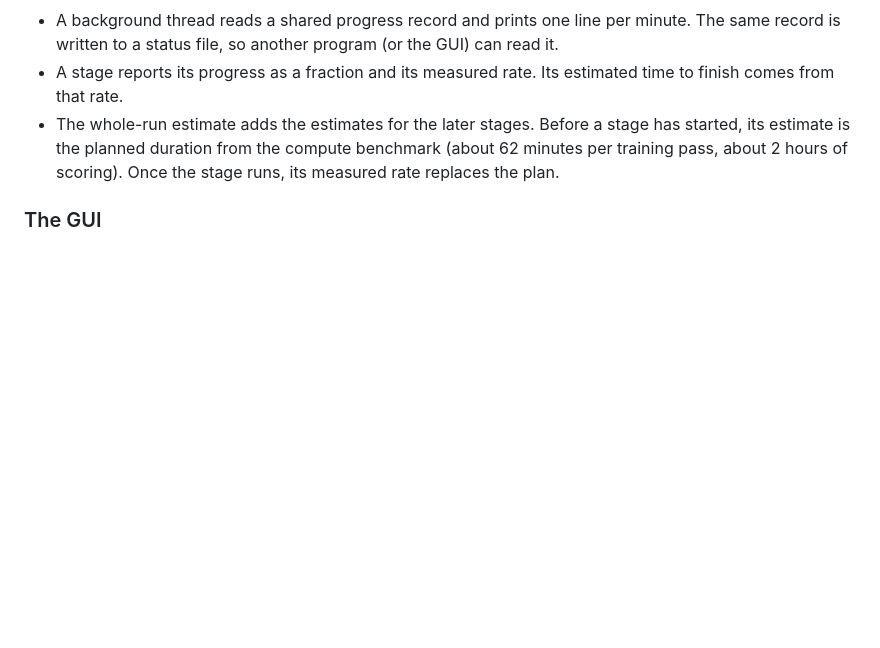
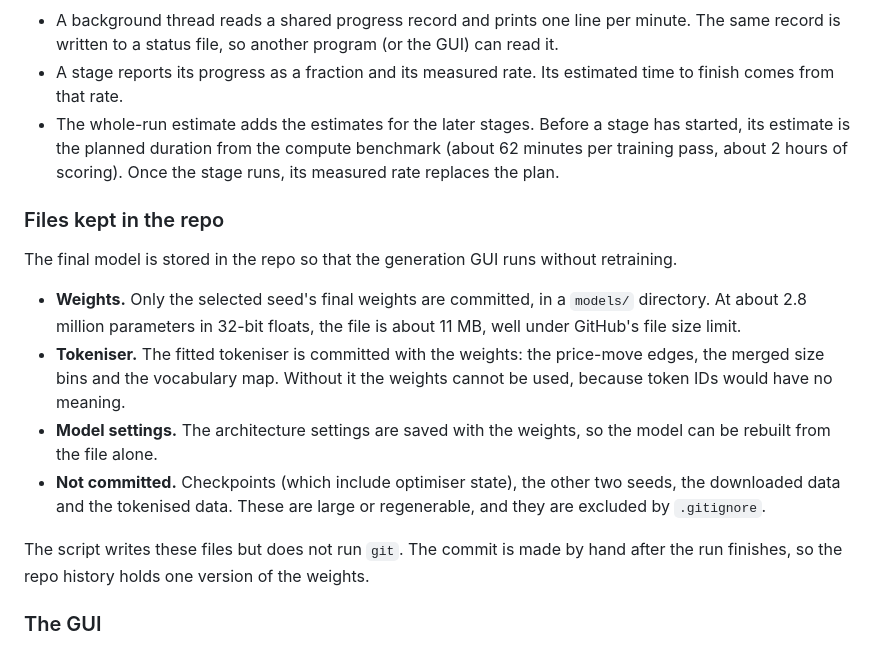
Before and after one commit to nav-nab/tape-perplexity, a Markdown page: docs/project-design.md, the part around the change. Drawn GitHub-style; blank space fills up the shorter version.

Commit message:
Record that final model weights and tokeniser are committed
Co-Authored-By: Claude Sonnet 5.5 <noreply@anthropic.com>
Claude-Session: https://claude.ai/code/session_01MKiBCwCD6tfHXPnXcEZBUa

```diff
--- a/docs/project-design.md
+++ b/docs/project-design.md
@@ -228,6 +228,17 @@ The code is organised so that the script stays short. Each stage lives in its ow
 - A stage reports its progress as a fraction and its measured rate. Its estimated time to finish comes from that rate.
 - The whole-run estimate adds the estimates for the later stages. Before a stage has started, its estimate is the planned duration from the compute benchmark (about 62 minutes per training pass, about 2 hours of scoring). Once the stage runs, its measured rate replaces the plan.
 
+### Files kept in the repo
+
+The final model is stored in the repo so that the generation GUI runs without retraining.
+
+- **Weights.** Only the selected seed's final weights are committed, in a `models/` directory. At about 2.8 million parameters in 32-bit floats, the file is about 11 MB, well under GitHub's file size limit.
+- **Tokeniser.** The fitted tokeniser is committed with the weights: the price-move edges, the merged size bins and the vocabulary map. Without it the weights cannot be used, because token IDs would have no meaning.
+- **Model settings.** The architecture settings are saved with the weights, so the model can be rebuilt from the file alone.
+- **Not committed.** Checkpoints (which include optimiser state), the other two seeds, the downloaded data and the tokenised data. These are large or regenerable, and they are excluded by `.gitignore`.
+
+The script writes these files but does not run `git`. The commit is made by hand after the run finishes, so the repo history holds one version of the weights.
+
 ### The GUI
 
 The generation GUI is not a stage of this script. It is a separate command that reads the trained model and the tokenised data the script produces (see section 9).
```
Also changed, not shown: docs/design-log.md (+1 -0 lines).
